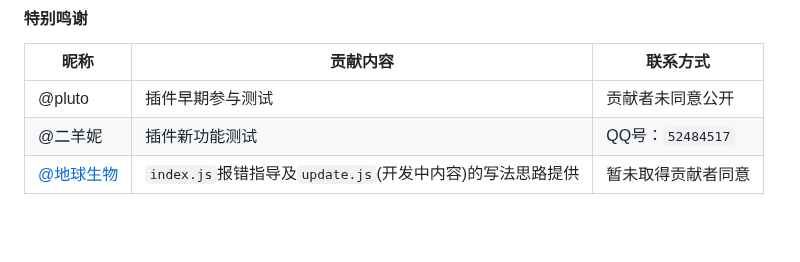
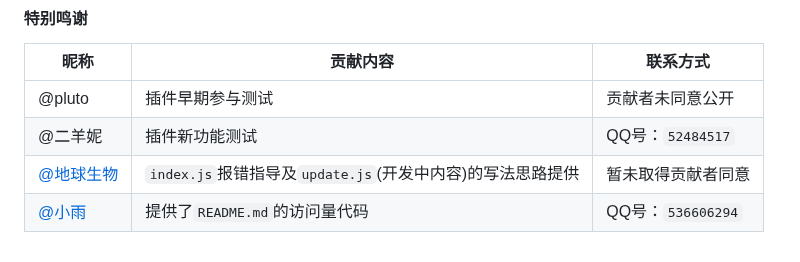
Before and after one commit to cunyx-xiaomizhou/game_cunyx-plugin, a Markdown page: README.md, the part around the change. GitHub-like rendering; blank space fills up the shorter version.

Commit message:
update README.md.
Signed-off-by: 寸幼萱 <12395046+cunyx@user.noreply.gitee.com>

```diff
--- a/README.md
+++ b/README.md
@@ -74,3 +74,4 @@ cd ~ && cd Yunzai-Bot && node app
 |@pluto|插件早期参与测试|贡献者未同意公开|
 |@二羊妮|插件新功能测试|QQ号：`52484517`|
 | [@地球生物](https://gitee.com/jiang-zhitao-1)|`index.js`报错指导及`update.js`(开发中内容)的写法思路提供|暂未取得贡献者同意|
+| [@小雨](https://gitee.com/SHIKEAIXY)|提供了`README.md`的访问量代码|QQ号：`536606294`|
```
